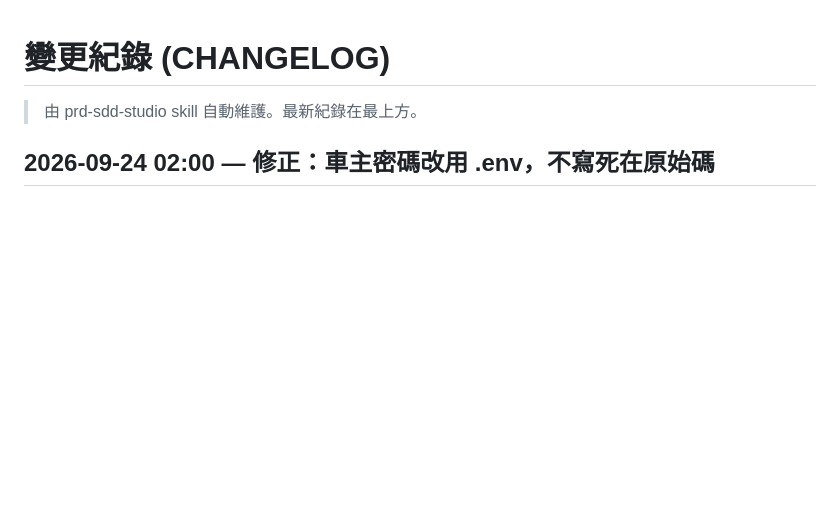
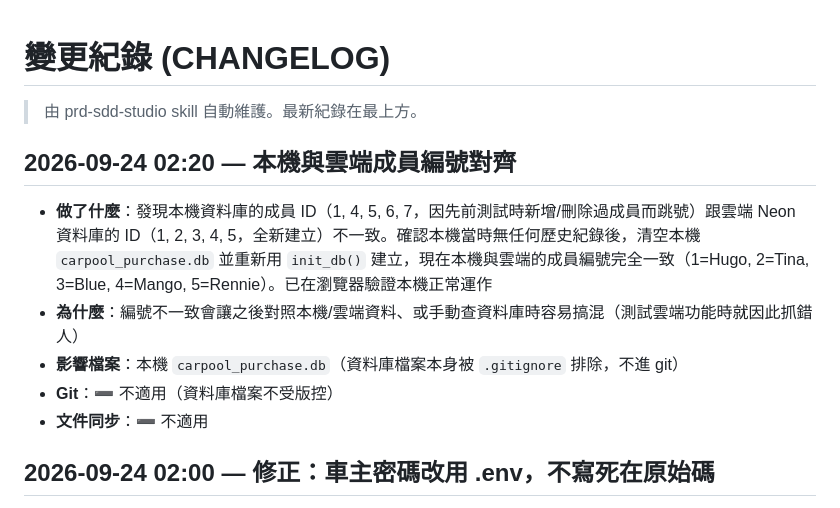
Before and after one commit to Tica167/carpool-purchase-tracker, a Markdown page: CHANGELOG.md, the part around the change. Drawn GitHub-style; blank space fills up the shorter version.

Commit message:
docs: 記錄本機與雲端成員編號對齊

```diff
--- a/CHANGELOG.md
+++ b/CHANGELOG.md
@@ -1,6 +1,14 @@
 # 變更紀錄 (CHANGELOG)
 
 > 由 prd-sdd-studio skill 自動維護。最新紀錄在最上方。
+
+## 2026-09-24 02:20 — 本機與雲端成員編號對齊
+
+- **做了什麼**：發現本機資料庫的成員 ID（1, 4, 5, 6, 7，因先前測試時新增/刪除過成員而跳號）跟雲端 Neon 資料庫的 ID（1, 2, 3, 4, 5，全新建立）不一致。確認本機當時無任何歷史紀錄後，清空本機 `carpool_purchase.db` 並重新用 `init_db()` 建立，現在本機與雲端的成員編號完全一致（1=Hugo, 2=Tina, 3=Blue, 4=Mango, 5=Rennie）。已在瀏覽器驗證本機正常運作
+- **為什麼**：編號不一致會讓之後對照本機/雲端資料、或手動查資料庫時容易搞混（測試雲端功能時就因此抓錯人）
+- **影響檔案**：本機 `carpool_purchase.db`（資料庫檔案本身被 `.gitignore` 排除，不進 git）
+- **Git**：➖ 不適用（資料庫檔案不受版控）
+- **文件同步**：➖ 不適用
 
 ## 2026-09-24 02:00 — 修正：車主密碼改用 .env，不寫死在原始碼
 
```
